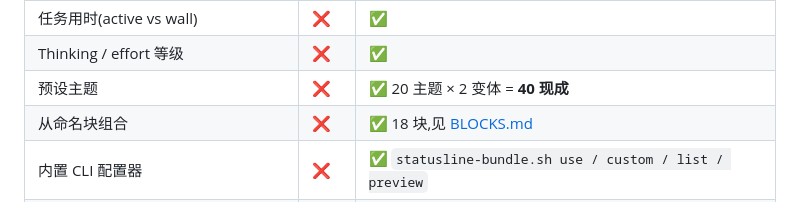
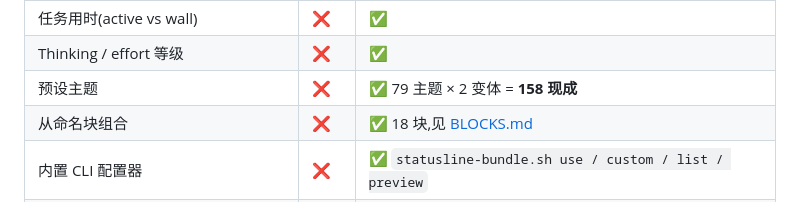
Before and after one commit to amazopic/claude-code-statusline, a Markdown page: README.zh.md, the part around the change. Drawn GitHub-style.

Commit message:
fix(readme.zh): bump compare-table row 20→79 / 40→158 (missed in batch)

```diff
--- a/README.zh.md
+++ b/README.zh.md
@@ -343,7 +343,7 @@ chmod +x ~/.claude/status-line.sh
 | Git 分支 + dirty + ahead/behind | ❌ | ✅ |
 | 任务用时(active vs wall)| ❌ | ✅ |
 | Thinking / effort 等级 | ❌ | ✅ |
-| 预设主题 | ❌ | ✅ 20 主题 × 2 变体 = **40 现成** |
+| 预设主题 | ❌ | ✅ 79 主题 × 2 变体 = **158 现成** |
 | 从命名块组合 | ❌ | ✅ 18 块,见 [BLOCKS.md](BLOCKS.md) |
 | 内置 CLI 配置器 | ❌ | ✅ `statusline-bundle.sh use / custom / list / preview` |
 | Claude Code `/statusline` 斜杠命令 | ❌ | ✅ 可选,见 [`commands/`](commands/) |
```
